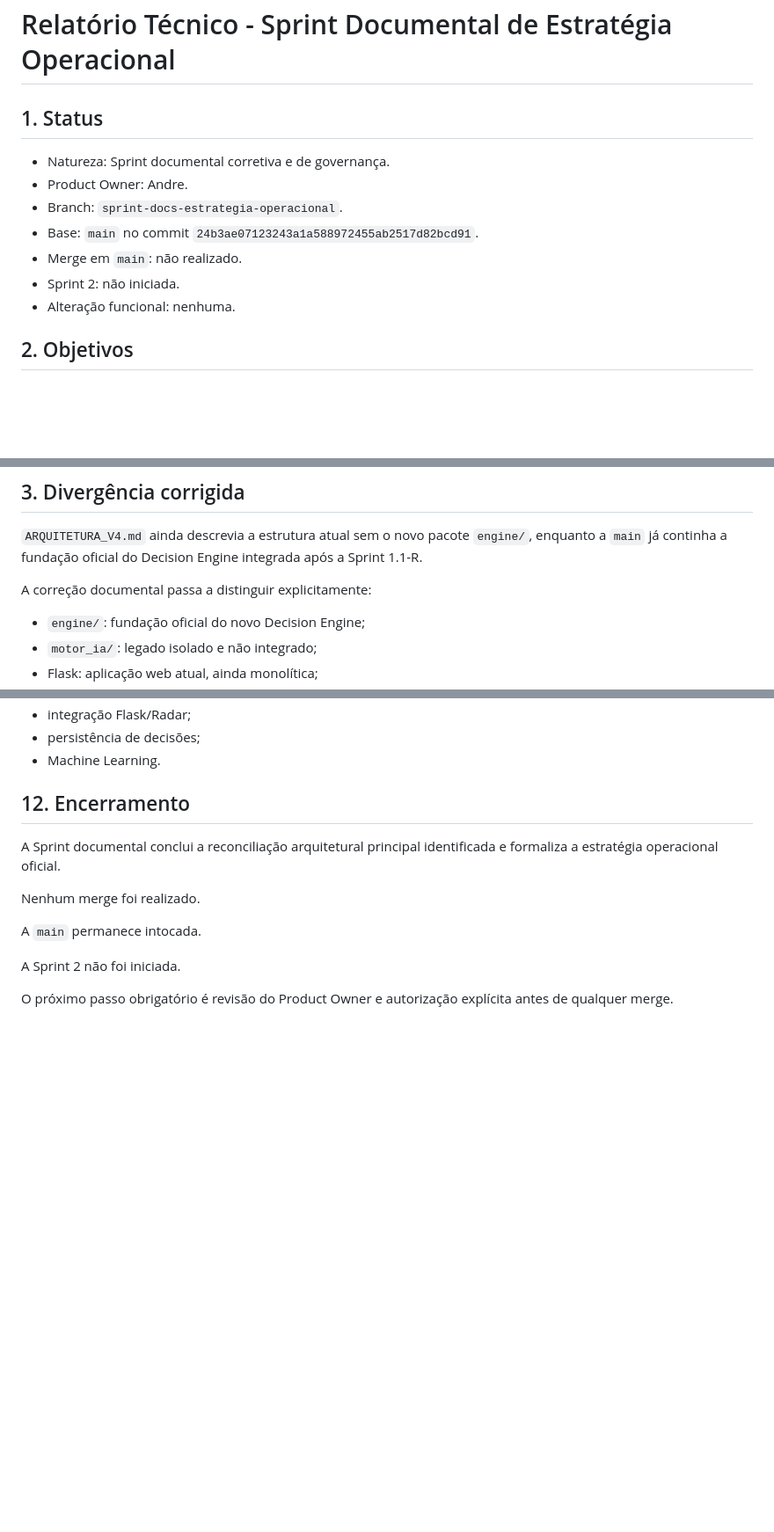
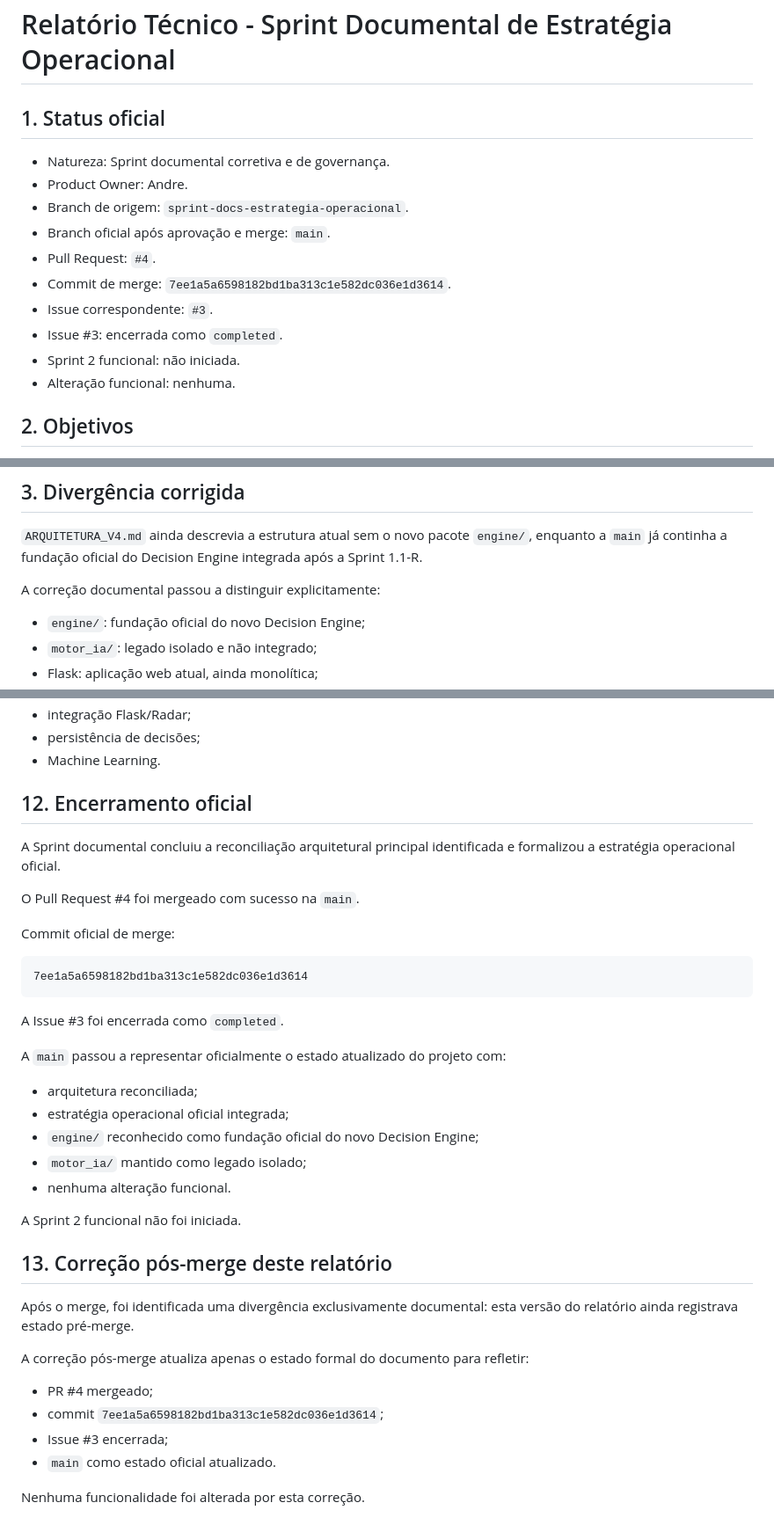
Before and after one commit to andrefcsj/FaculdadeMaria, a Markdown page: docs/SPRINT_DOCS_ESTRATEGIA_OPERACIONAL.md, 3 parts joined by grey strips. Shown at 88% size. Rendered like a GitHub page; blank space fills up the shorter version.

Commit message:
docs: synchronize operational strategy sprint report after merge

````diff
--- a/docs/SPRINT_DOCS_ESTRATEGIA_OPERACIONAL.md
+++ b/docs/SPRINT_DOCS_ESTRATEGIA_OPERACIONAL.md
@@ -1,13 +1,16 @@
 # Relatório Técnico - Sprint Documental de Estratégia Operacional
 
-## 1. Status
+## 1. Status oficial
 
 - Natureza: Sprint documental corretiva e de governança.
 - Product Owner: Andre.
-- Branch: `sprint-docs-estrategia-operacional`.
-- Base: `main` no commit `24b3ae07123243a1a588972455ab2517d82bcd91`.
-- Merge em `main`: não realizado.
-- Sprint 2: não iniciada.
+- Branch de origem: `sprint-docs-estrategia-operacional`.
+- Branch oficial após aprovação e merge: `main`.
+- Pull Request: `#4`.
+- Commit de merge: `7ee1a5a6598182bd1ba313c1e582dc036e1d3614`.
+- Issue correspondente: `#3`.
+- Issue #3: encerrada como `completed`.
+- Sprint 2 funcional: não iniciada.
 - Alteração funcional: nenhuma.
 
 ## 2. Objetivos
@@ -21,7 +24,7 @@
 
 `ARQUITETURA_V4.md` ainda descrevia a estrutura atual sem o novo pacote `engine/`, enquanto a `main` já continha a fundação oficial do Decision Engine integrada após a Sprint 1.1-R.
 
-A correção documental passa a distinguir explicitamente:
+A correção documental passou a distinguir explicitamente:
 
 - `engine/`: fundação oficial do novo Decision Engine;
 - `motor_ia/`: legado isolado e não integrado;
@@ -172,14 +175,39 @@ Também permanecem fora desta Sprint:
 - persistência de decisões;
 - Machine Learning.
 
-## 12. Encerramento
+## 12. Encerramento oficial
 
-A Sprint documental conclui a reconciliação arquitetural principal identificada e formaliza a estratégia operacional oficial.
+A Sprint documental concluiu a reconciliação arquitetural principal identificada e formalizou a estratégia operacional oficial.
 
-Nenhum merge foi realizado.
+O Pull Request #4 foi mergeado com sucesso na `main`.
 
-A `main` permanece intocada.
+Commit oficial de merge:
 
-A Sprint 2 não foi iniciada.
+```text
+7ee1a5a6598182bd1ba313c1e582dc036e1d3614
+```
 
-O próximo passo obrigatório é revisão do Product Owner e autorização explícita antes de qualquer merge.
+A Issue #3 foi encerrada como `completed`.
+
+A `main` passou a representar oficialmente o estado atualizado do projeto com:
+
+- arquitetura reconciliada;
+- estratégia operacional oficial integrada;
+- `engine/` reconhecido como fundação oficial do novo Decision Engine;
+- `motor_ia/` mantido como legado isolado;
+- nenhuma alteração funcional.
+
+A Sprint 2 funcional não foi iniciada.
+
+## 13. Correção pós-merge deste relatório
+
+Após o merge, foi identificada uma divergência exclusivamente documental: esta versão do relatório ainda registrava estado pré-merge.
+
+A correção pós-merge atualiza apenas o estado formal do documento para refletir:
+
+- PR #4 mergeado;
+- commit `7ee1a5a6598182bd1ba313c1e582dc036e1d3614`;
+- Issue #3 encerrada;
+- `main` como estado oficial atualizado.
+
+Nenhuma funcionalidade foi alterada por esta correção.
````
Also changed, not shown: other parts of docs/SPRINT_DOCS_ESTRATEGIA_OPERACIONAL.md (+6 -6 lines).
